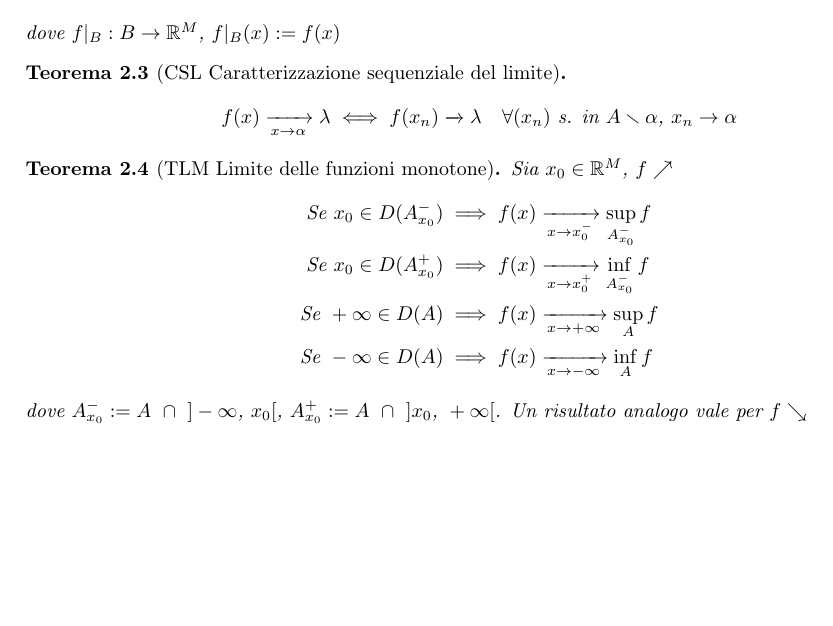
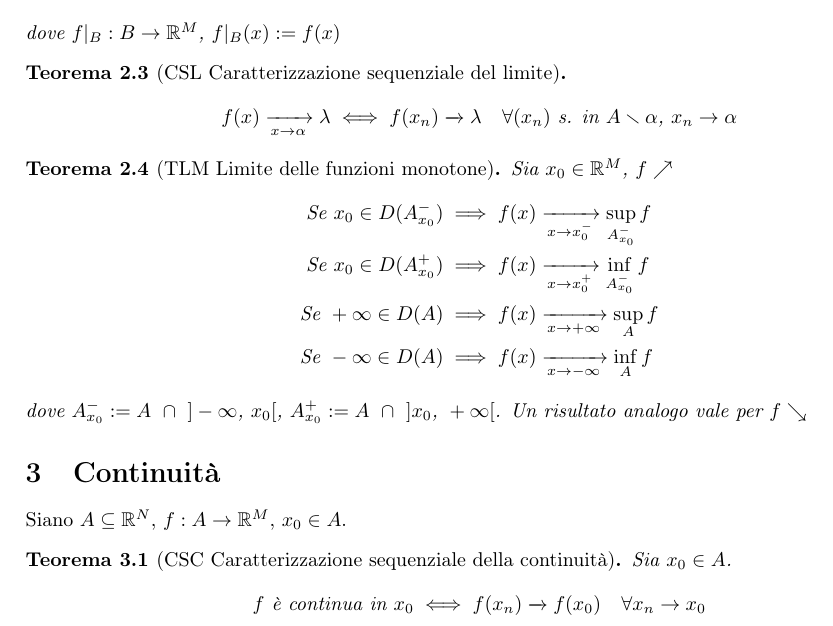
Before and after one commit to nicmontalti/Analisi1, a LaTeX document (analisi.tex): part of page 2 of 2, cut so that both start at the same text, the shorter picture padded with empty space. Compiled offline with pdfLaTeX.

Commit message:
Iniziata continuità

```diff
--- a/analisi.tex
+++ b/analisi.tex
@@ -104,4 +104,11 @@ Sia $x_0 \in \R^M\, f \nearrow$
 \end{align*}
 dove $A_{x_0}^- := A \text{ }\cap \text{ } ]-\infty \, x_0[ \, A_{x_0}^+ := A \text{ }\cap \text{ } ]x_0\, +\infty[$. Un risultato analogo vale per $f \searrow$
 }
+\section{Continuità}
+Siano $A \subseteq \R^N \, f:A \to \R^M \, x_0 \in A$.
+\teor[CSC Caratterizzazione sequenziale della continuità]{Sia $x_0 \in A$.
+    \[
+        f \text{ è continua in } x_0 \iff f(x_n) \Lim f(x_0) \quad \forall x_n \to x_0
+    \]
+}
 \end{document}
```
Also changed, not shown: analisi.pdf.
